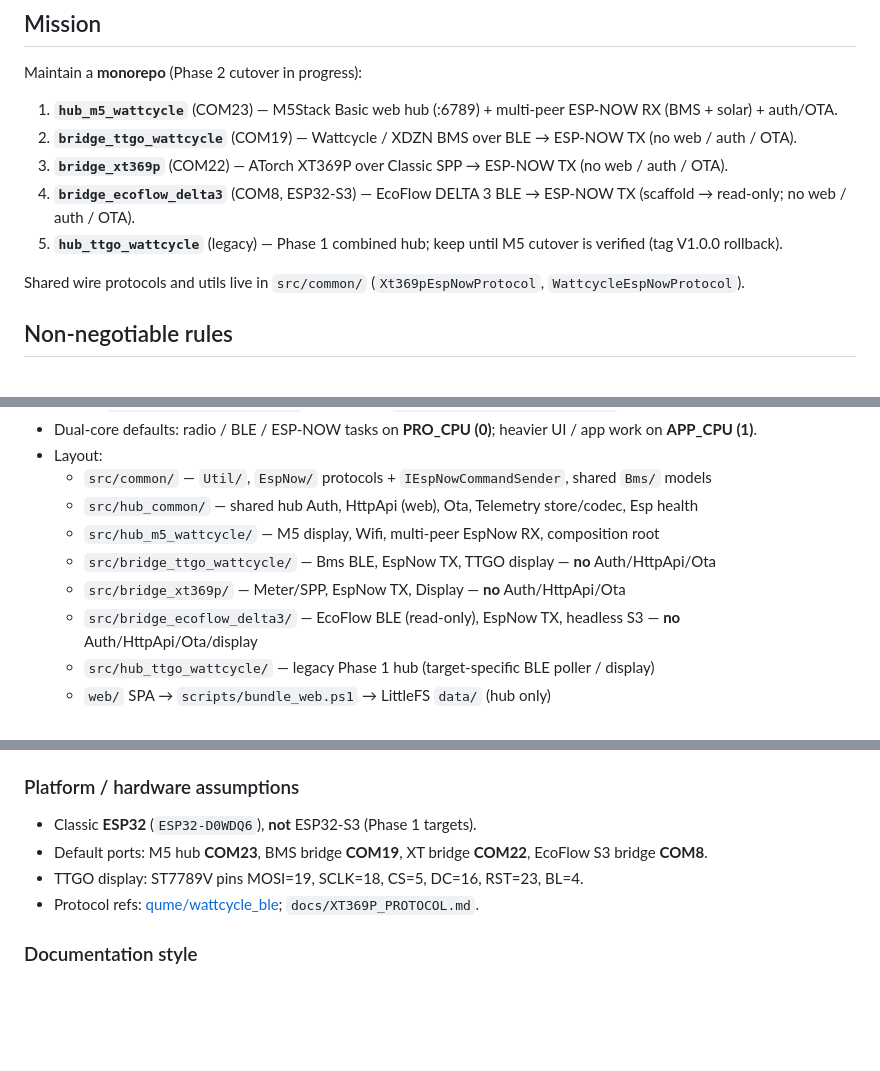
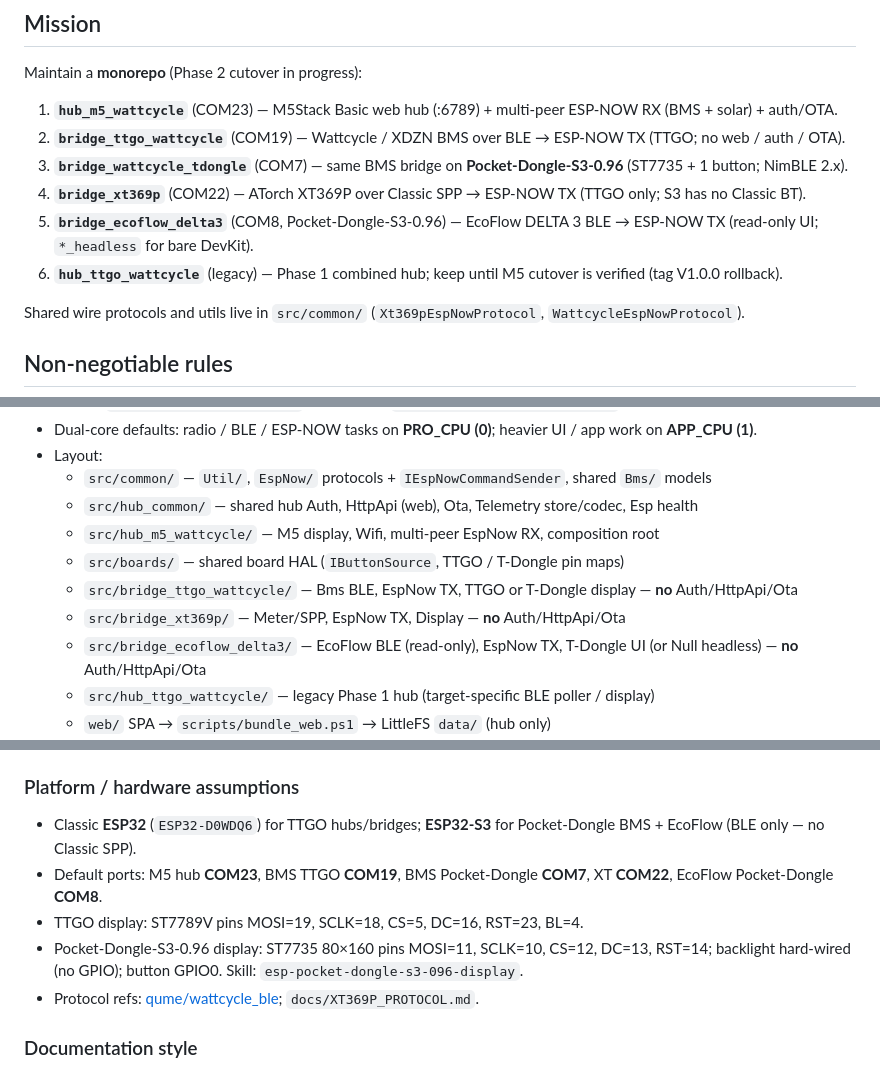
Before and after one commit to Nutz95/WattcycleEsp32Gateway, a Markdown page: AGENTS.md, 3 parts joined by grey strips. Drawn GitHub-style; blank space fills up the shorter version.

```diff
--- a/AGENTS.md
+++ b/AGENTS.md
@@ -7,10 +7,11 @@ This file is the contract for humans and coding agents working in this repositor
 Maintain a **monorepo** (Phase 2 cutover in progress):
 
 1. **`hub_m5_wattcycle`** (COM23) — M5Stack Basic web hub (:6789) + multi-peer ESP-NOW RX (BMS + solar) + auth/OTA.
-2. **`bridge_ttgo_wattcycle`** (COM19) — Wattcycle / XDZN BMS over BLE → ESP-NOW TX (no web / auth / OTA).
-3. **`bridge_xt369p`** (COM22) — ATorch XT369P over Classic SPP → ESP-NOW TX (no web / auth / OTA).
-4. **`bridge_ecoflow_delta3`** (COM8, ESP32-S3) — EcoFlow DELTA 3 BLE → ESP-NOW TX (scaffold → read-only; no web / auth / OTA).
-5. **`hub_ttgo_wattcycle`** (legacy) — Phase 1 combined hub; keep until M5 cutover is verified (tag V1.0.0 rollback).
+2. **`bridge_ttgo_wattcycle`** (COM19) — Wattcycle / XDZN BMS over BLE → ESP-NOW TX (TTGO; no web / auth / OTA).
+3. **`bridge_wattcycle_tdongle`** (COM7) — same BMS bridge on **Pocket-Dongle-S3-0.96** (ST7735 + 1 button; NimBLE 2.x).
+4. **`bridge_xt369p`** (COM22) — ATorch XT369P over Classic SPP → ESP-NOW TX (TTGO only; S3 has no Classic BT).
+5. **`bridge_ecoflow_delta3`** (COM8, Pocket-Dongle-S3-0.96) — EcoFlow DELTA 3 BLE → ESP-NOW TX (read-only UI; `*_headless` for bare DevKit).
+6. **`hub_ttgo_wattcycle`** (legacy) — Phase 1 combined hub; keep until M5 cutover is verified (tag V1.0.0 rollback).
 
 Shared wire protocols and utils live in `src/common/` (`Xt369pEspNowProtocol`, `WattcycleEspNowProtocol`).
 
@@ -40,9 +41,10 @@ Shared wire protocols and utils live in `src/common/` (`Xt369pEspNowProtocol`, `
   - `src/common/` — `Util/`, `EspNow/` protocols + `IEspNowCommandSender`, shared `Bms/` models
   - `src/hub_common/` — shared hub Auth, HttpApi (web), Ota, Telemetry store/codec, Esp health
   - `src/hub_m5_wattcycle/` — M5 display, Wifi, multi-peer EspNow RX, composition root
-  - `src/bridge_ttgo_wattcycle/` — Bms BLE, EspNow TX, TTGO display — **no** Auth/HttpApi/Ota
+  - `src/boards/` — shared board HAL (`IButtonSource`, TTGO / T-Dongle pin maps)
+  - `src/bridge_ttgo_wattcycle/` — Bms BLE, EspNow TX, TTGO or T-Dongle display — **no** Auth/HttpApi/Ota
   - `src/bridge_xt369p/` — Meter/SPP, EspNow TX, Display — **no** Auth/HttpApi/Ota
-  - `src/bridge_ecoflow_delta3/` — EcoFlow BLE (read-only), EspNow TX, headless S3 — **no** Auth/HttpApi/Ota/display
+  - `src/bridge_ecoflow_delta3/` — EcoFlow BLE (read-only), EspNow TX, T-Dongle UI (or Null headless) — **no** Auth/HttpApi/Ota
   - `src/hub_ttgo_wattcycle/` — legacy Phase 1 hub (target-specific BLE poller / display)
   - `web/` SPA → `scripts/bundle_web.ps1` → LittleFS `data/` (hub only)
 - Browser chart history is localStorage-only (Phase 1).
@@ -58,9 +60,10 @@ Shared wire protocols and utils live in `src/common/` (`Xt369pEspNowProtocol`, `
 
 ### Platform / hardware assumptions
 
-- Classic **ESP32** (`ESP32-D0WDQ6`), **not** ESP32-S3 (Phase 1 targets).
-- Default ports: M5 hub **COM23**, BMS bridge **COM19**, XT bridge **COM22**, EcoFlow S3 bridge **COM8**.
+- Classic **ESP32** (`ESP32-D0WDQ6`) for TTGO hubs/bridges; **ESP32-S3** for Pocket-Dongle BMS + EcoFlow (BLE only — no Classic SPP).
+- Default ports: M5 hub **COM23**, BMS TTGO **COM19**, BMS Pocket-Dongle **COM7**, XT **COM22**, EcoFlow Pocket-Dongle **COM8**.
 - TTGO display: ST7789V pins MOSI=19, SCLK=18, CS=5, DC=16, RST=23, BL=4.
+- Pocket-Dongle-S3-0.96 display: ST7735 80×160 pins MOSI=11, SCLK=10, CS=12, DC=13, RST=14; backlight hard-wired (no GPIO); button GPIO0. Skill: `esp-pocket-dongle-s3-096-display`.
 - Protocol refs: [qume/wattcycle_ble](https://github.com/qume/wattcycle_ble); `docs/XT369P_PROTOCOL.md`.
 
 ### Documentation style
```
Also changed, not shown: other parts of AGENTS.md (+1 -0 lines), README.md (+16 -6 lines), Resources/lilygo_ESP32-S3_Pinout.png (added), 6 other files.
